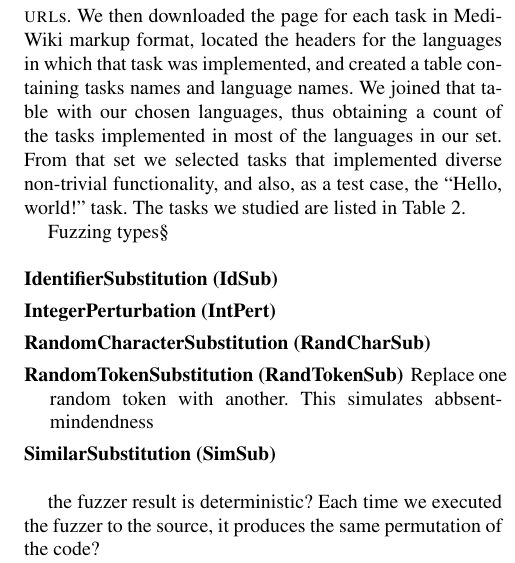
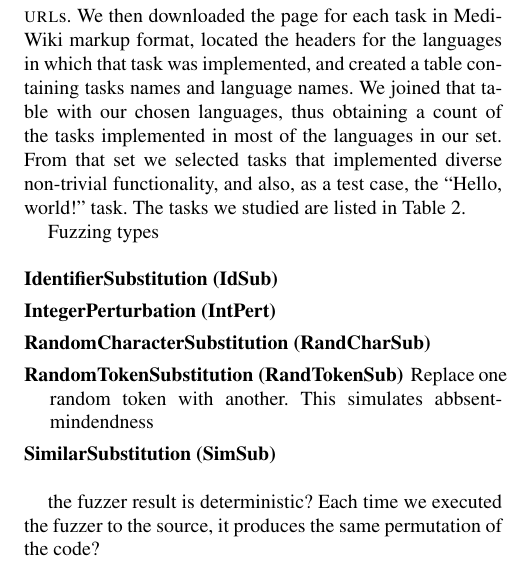
Before and after one commit to bkarak/fuzzer-fat-fingers, a LaTeX paper (pub/fuzzer.tex): part of one column of page 2 of 4, cut so that both start at the same text. Compiled offline with pdfLaTeX; a missing font is replaced by an installed copy or a similar font.

Commit message:
removed obsolete comments

```diff
--- a/pub/fuzzer.tex
+++ b/pub/fuzzer.tex
@@ -190,9 +190,8 @@ non-trivial functionality,
 and also, as a test case, the ``Hello, world!'' task.
 The tasks we studied are listed in Table~\ref{tab:tasks}.
 
-Fuzzing types§
+Fuzzing types
 
-% FuzzIdentifierSubstitution', 'FuzzIntegerPerturbation', 'FuzzRandomCharacterSubstitution', 'FuzzRandomTokenSubstitution', 'FuzzSimilarSubstitution'
 \begin{description}
 	\item [IdentifierSubstitution (IdSub)]
 	\item [IntegerPerturbation (IntPert)]
```
